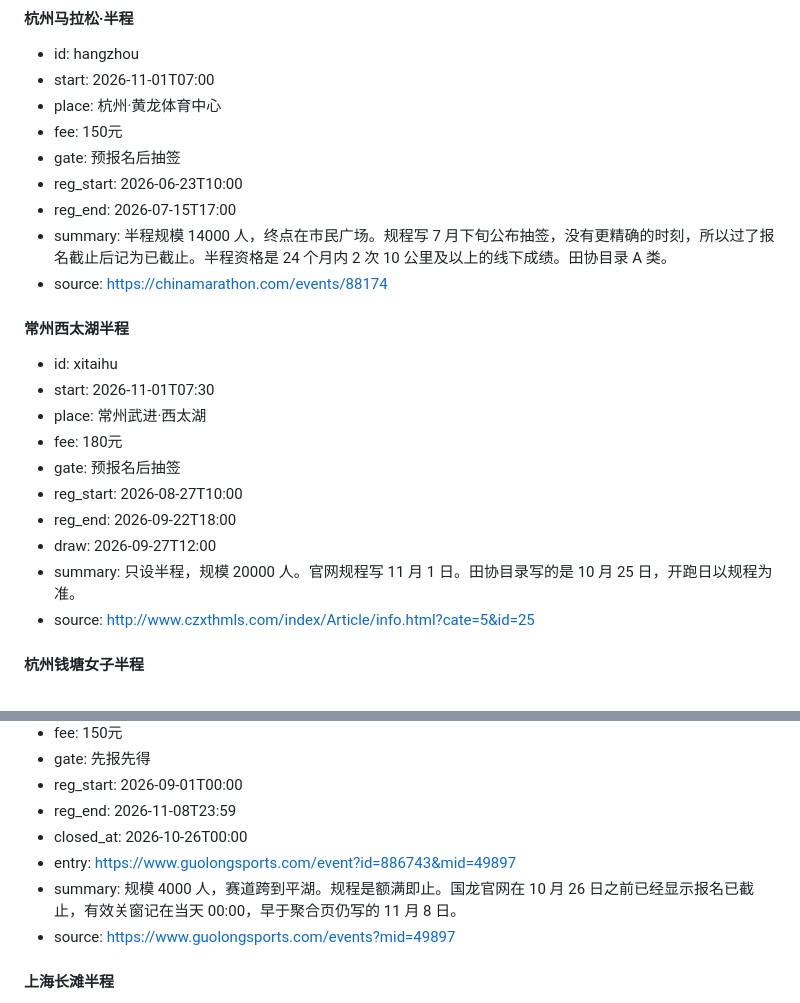
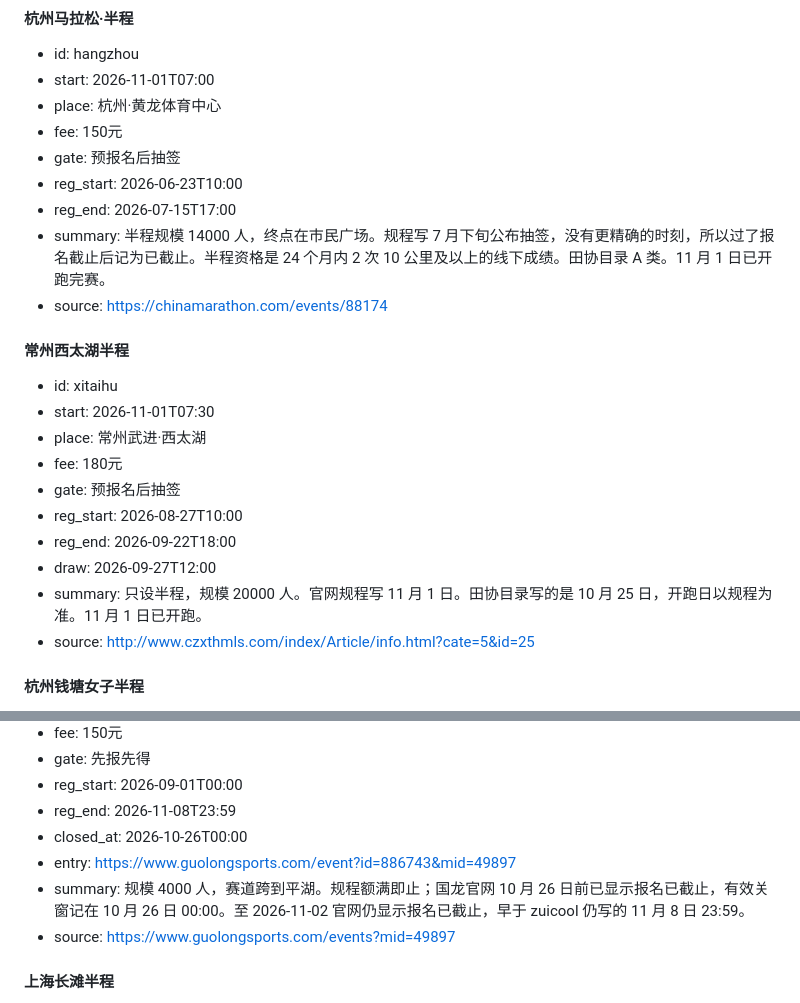
Before and after one commit to wacmmy/half-marathon-site, a Markdown page: content/races.md, 2 parts joined by grey strips. Rendered like a GitHub page.

Commit message:
Weekly briefing refresh for judgment 2026-11-02 (Shanghai)
Update jinshan, hangzhou, and xitaihu summaries after race day and
official registration status checks.

Co-authored-by: wacmmy <wacmmy@users.noreply.github.com>

```diff
--- a/content/races.md
+++ b/content/races.md
@@ -21,7 +21,7 @@ lead: "沪苏杭大约 2 小时车程里的半程。近期赛事按开跑日排
 - gate: 预报名后抽签
 - reg_start: 2026-06-23T10:00
 - reg_end: 2026-07-15T17:00
-- summary: 半程规模 14000 人，终点在市民广场。规程写 7 月下旬公布抽签，没有更精确的时刻，所以过了报名截止后记为已截止。半程资格是 24 个月内 2 次 10 公里及以上的线下成绩。田协目录 A 类。
+- summary: 半程规模 14000 人，终点在市民广场。规程写 7 月下旬公布抽签，没有更精确的时刻，所以过了报名截止后记为已截止。半程资格是 24 个月内 2 次 10 公里及以上的线下成绩。田协目录 A 类。11 月 1 日已开跑完赛。
 - source: https://chinamarathon.com/events/88174
 
 #### 常州西太湖半程
@@ -33,7 +33,7 @@ lead: "沪苏杭大约 2 小时车程里的半程。近期赛事按开跑日排
 - reg_start: 2026-08-27T10:00
 - reg_end: 2026-09-22T18:00
 - draw: 2026-09-27T12:00
-- summary: 只设半程，规模 20000 人。官网规程写 11 月 1 日。田协目录写的是 10 月 25 日，开跑日以规程为准。
+- summary: 只设半程，规模 20000 人。官网规程写 11 月 1 日。田协目录写的是 10 月 25 日，开跑日以规程为准。11 月 1 日已开跑。
 - source: http://www.czxthmls.com/index/Article/info.html?cate=5&id=25
 
 #### 杭州钱塘女子半程
@@ -83,7 +83,7 @@ lead: "沪苏杭大约 2 小时车程里的半程。近期赛事按开跑日排
 - reg_end: 2026-11-08T23:59
 - closed_at: 2026-10-26T00:00
 - entry: https://www.guolongsports.com/event?id=886743&mid=49897
-- summary: 规模 4000 人，赛道跨到平湖。规程是额满即止。国龙官网在 10 月 26 日之前已经显示报名已截止，有效关窗记在当天 00:00，早于聚合页仍写的 11 月 8 日。
+- summary: 规模 4000 人，赛道跨到平湖。规程额满即止；国龙官网 10 月 26 日前已显示报名已截止，有效关窗记在 10 月 26 日 00:00。至 2026-11-02 官网仍显示报名已截止，早于 zuicool 仍写的 11 月 8 日 23:59。
 - source: https://www.guolongsports.com/events?mid=49897
 
 #### 上海长滩半程
```
